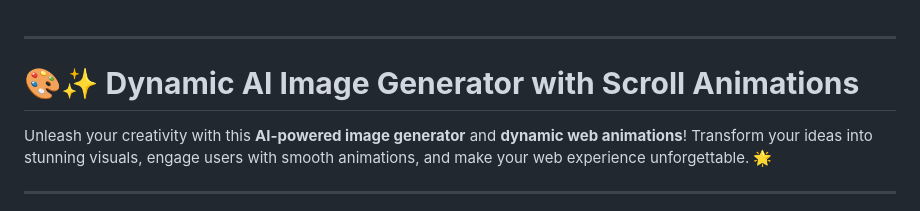
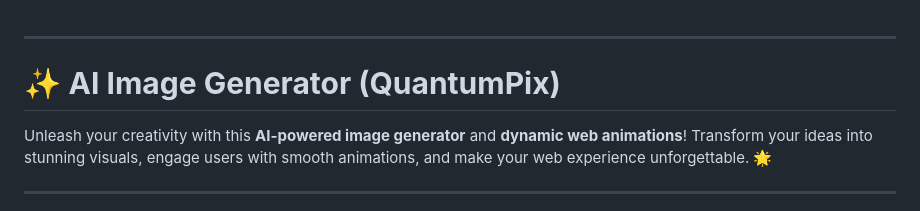
Before and after one commit to Atharv231/AI_Image_Generator, a Markdown page: README.md, the part around the change. Rendered like a GitHub page.

```diff
--- a/README.md
+++ b/README.md
@@ -1,7 +1,7 @@
 
 ---
 
-# 🎨✨ **Dynamic AI Image Generator with Scroll Animations**
+# ✨ **AI Image Generator (QuantumPix)**
 
 Unleash your creativity with this **AI-powered image generator** and **dynamic web animations**! Transform your ideas into stunning visuals, engage users with smooth animations, and make your web experience unforgettable. 🌟
 
```
